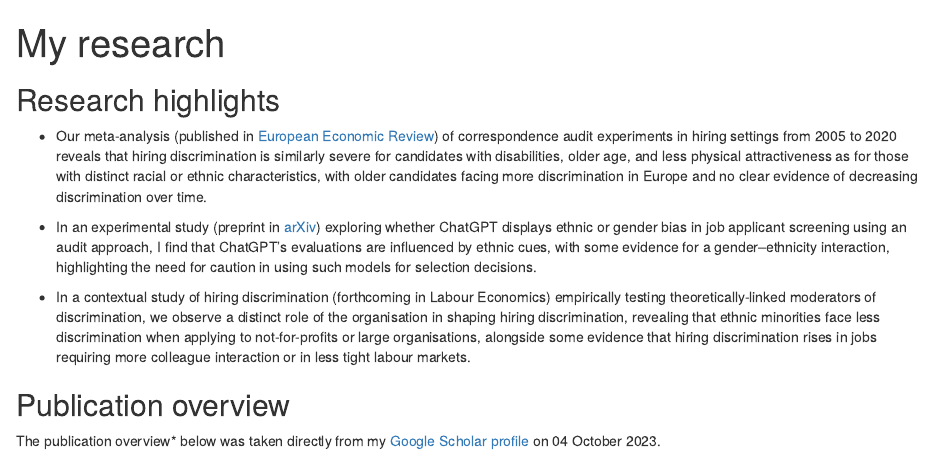
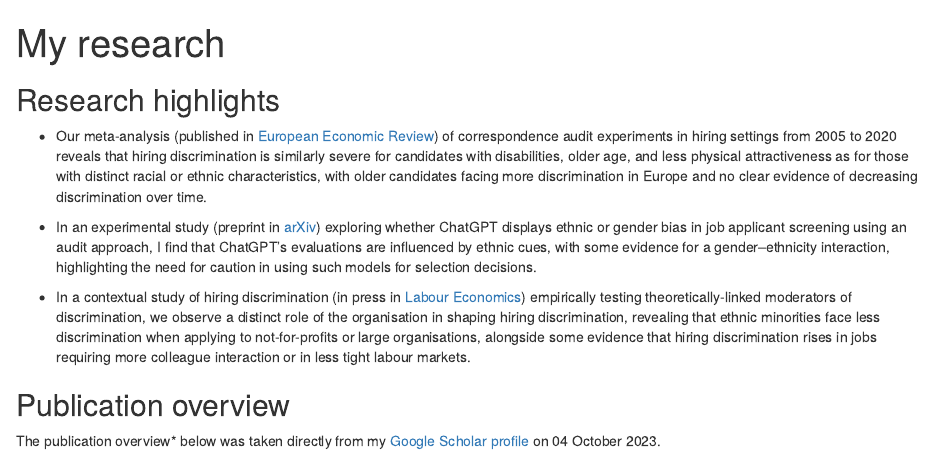
Before and after one commit to llippens/louislippens, an R Markdown document (content/research.Rmarkdown): the page in a window 1100 px wide, from its top. Rendered offline with R 4.5, knitr and Pandoc, with nearby package versions; some code elsewhere in the file could not run offline.

Commit message:
Labour Economics research highlight

```diff
--- a/content/research.Rmarkdown
+++ b/content/research.Rmarkdown
@@ -37,7 +37,7 @@ publications <- get_publications(profile_id, flush = TRUE, sortby = "year")
 
 - In an experimental study (preprint in <a href="https://doi.org/10.48550/arXiv.2309.07664" target="_blank">arXiv</a>) exploring whether ChatGPT displays ethnic or gender bias in job applicant screening using an audit approach, I find that ChatGPT's evaluations are influenced by ethnic cues, with some evidence for a gender--ethnicity interaction, highlighting the need for caution in using such models for selection decisions.
 
-- In a contextual study of hiring discrimination (forthcoming in Labour Economics) empirically testing theoretically-linked moderators of discrimination, we observe a distinct role of the organisation in shaping hiring discrimination, revealing that ethnic minorities face less discrimination when applying to not-for-profits or large organisations, alongside some evidence that hiring discrimination rises in jobs requiring more colleague interaction or in less tight labour markets.
+- In a contextual study of hiring discrimination (in press in <a href="https://doi.org/10.1016/j.labeco.2023.102453" target = "_blank">Labour Economics</a>) empirically testing theoretically-linked moderators of discrimination, we observe a distinct role of the organisation in shaping hiring discrimination, revealing that ethnic minorities face less discrimination when applying to not-for-profits or large organisations, alongside some evidence that hiring discrimination rises in jobs requiring more colleague interaction or in less tight labour markets.
 
 ## Publication overview
 The publication overview* below was taken directly from my <a href="https://scholar.google.com/citations?hl=en&user=N5hW-KgAAAAJ" target="_blank">Google Scholar profile</a> on `r format(Sys.Date(), "%d %B %Y")`.
```
Also changed, not shown: 1 other file.
